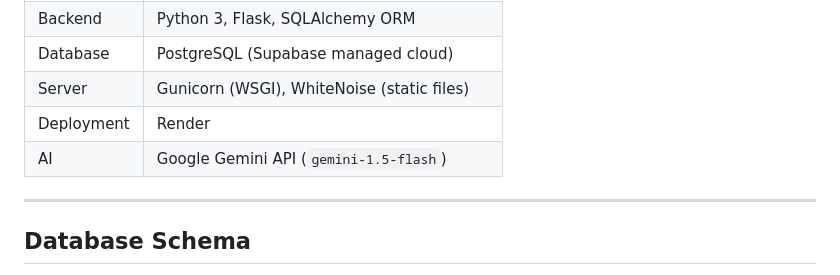
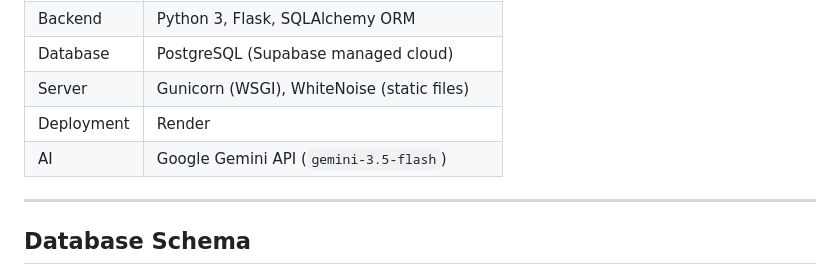
Before and after one commit to Sahaj47/unified-booking-system, a Markdown page: README.md, the part around the change. Drawn GitHub-style.

Commit message:
Update AI API version in README

```diff
--- a/README.md
+++ b/README.md
@@ -41,7 +41,7 @@ role-based access control, and real-time status tracking.
 | Database | PostgreSQL (Supabase managed cloud) |
 | Server | Gunicorn (WSGI), WhiteNoise (static files) |
 | Deployment | Render |
-| AI | Google Gemini API (`gemini-1.5-flash`) |
+| AI | Google Gemini API (`gemini-3.5-flash`) |
 
 ---
 
```
